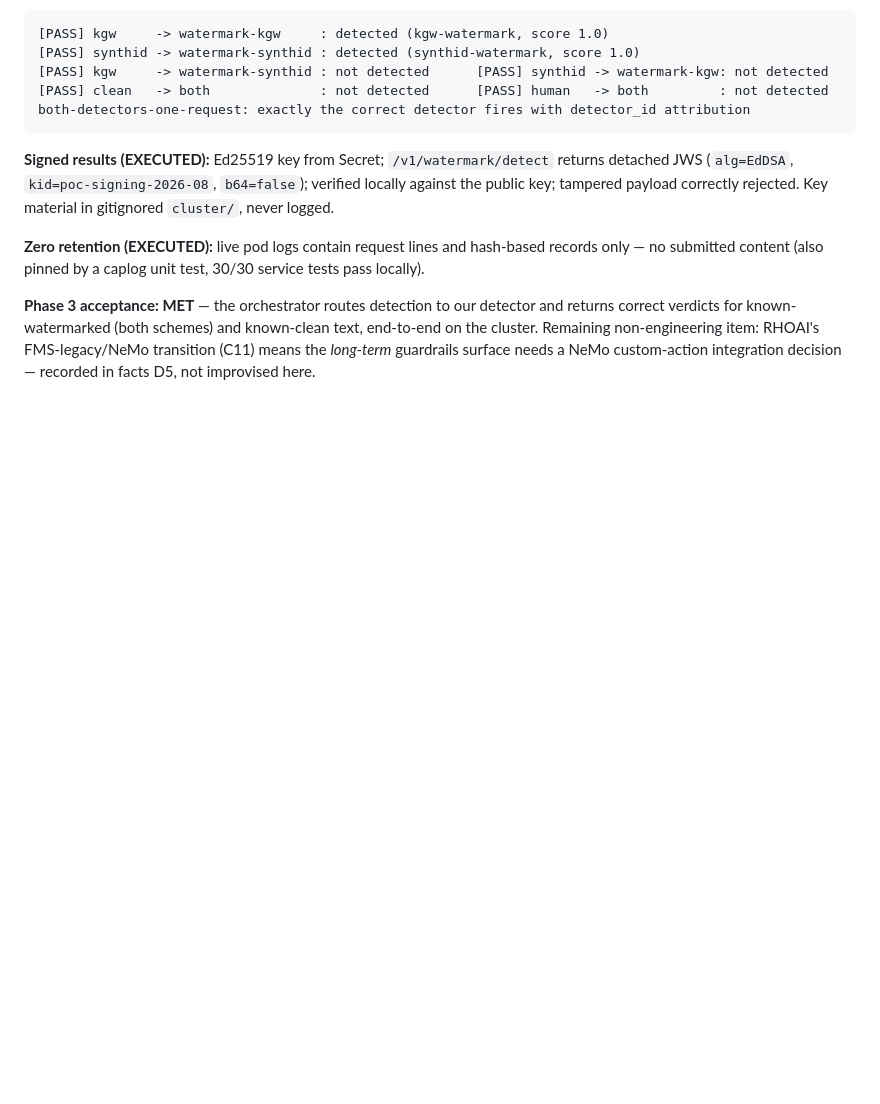
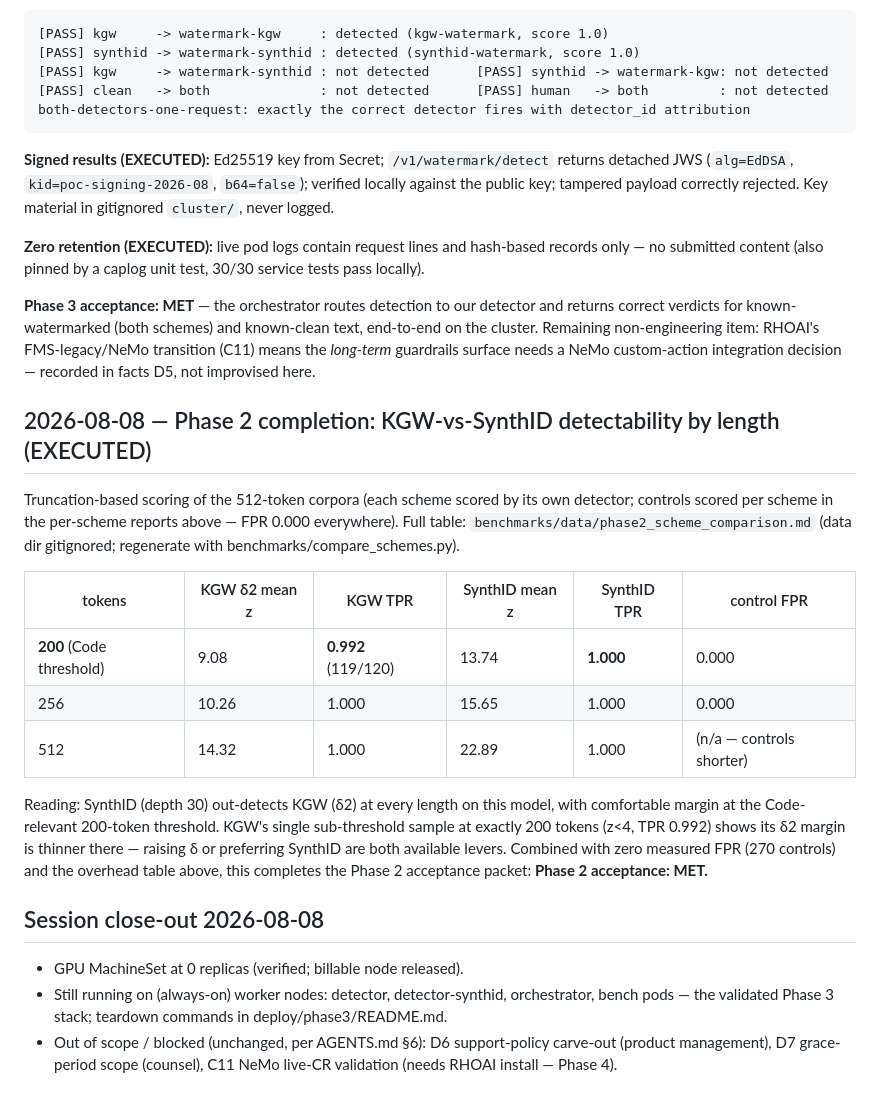
Before and after one commit to naeemarsalan/vllm-watermark, a Markdown page: EXPERIMENTS.md, the part around the change. Rendered like a GitHub page; blank space fills up the shorter version.

Commit message:
Phase 2 complete: KGW-vs-SynthID length comparison table
200 tok: KGW TPR 0.992 (mean z 9.08), SynthID TPR 1.000 (mean z 13.74);
256/512 tok: both TPR 1.000; FPR 0.000 throughout (270 controls).
SynthID out-detects KGW delta-2 at every length on Qwen2.5-0.5B.

Co-Authored-By: Claude Fable 5 <noreply@anthropic.com>

```diff
--- a/EXPERIMENTS.md
+++ b/EXPERIMENTS.md
@@ -455,3 +455,33 @@ returns correct verdicts for known-watermarked (both schemes) and known-clean te
 end-to-end on the cluster. Remaining non-engineering item: RHOAI's FMS-legacy/NeMo
 transition (C11) means the *long-term* guardrails surface needs a NeMo custom-action
 integration decision — recorded in facts D5, not improvised here.
+
+## 2026-08-08 — Phase 2 completion: KGW-vs-SynthID detectability by length (EXECUTED)
+
+Truncation-based scoring of the 512-token corpora (each scheme scored by its own
+detector; controls scored per scheme in the per-scheme reports above — FPR 0.000
+everywhere). Full table: `benchmarks/data/phase2_scheme_comparison.md` (data dir
+gitignored; regenerate with benchmarks/compare_schemes.py).
+
+| tokens | KGW δ2 mean z | KGW TPR | SynthID mean z | SynthID TPR | control FPR |
+|---|---|---|---|---|---|
+| **200** (Code threshold) | 9.08 | **0.992** (119/120) | 13.74 | **1.000** | 0.000 |
+| 256 | 10.26 | 1.000 | 15.65 | 1.000 | 0.000 |
+| 512 | 14.32 | 1.000 | 22.89 | 1.000 | (n/a — controls shorter) |
+
+Reading: SynthID (depth 30) out-detects KGW (δ2) at every length on this model, with
+comfortable margin at the Code-relevant 200-token threshold. KGW's single sub-threshold
+sample at exactly 200 tokens (z<4, TPR 0.992) shows its δ2 margin is thinner there —
+raising δ or preferring SynthID are both available levers. Combined with zero measured
+FPR (270 controls) and the overhead table above, this completes the Phase 2
+acceptance packet: **Phase 2 acceptance: MET.**
+
+## Session close-out 2026-08-08
+
+- GPU MachineSet at 0 replicas (verified; billable node released).
+- Still running on (always-on) worker nodes: detector, detector-synthid,
+  orchestrator, bench pods — the validated Phase 3 stack; teardown commands in
+  deploy/phase3/README.md.
+- Out of scope / blocked (unchanged, per AGENTS.md §6): D6 support-policy carve-out
+  (product management), D7 grace-period scope (counsel), C11 NeMo live-CR validation
+  (needs RHOAI install — Phase 4).
```
